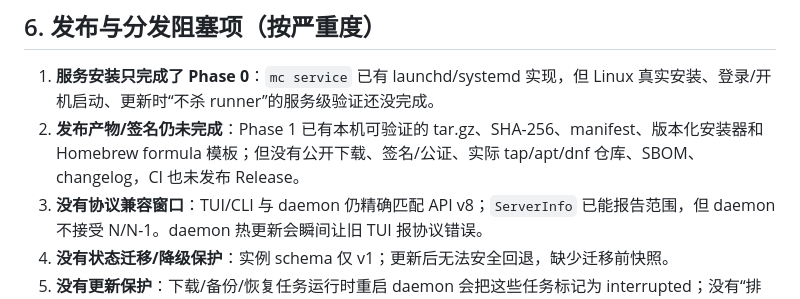
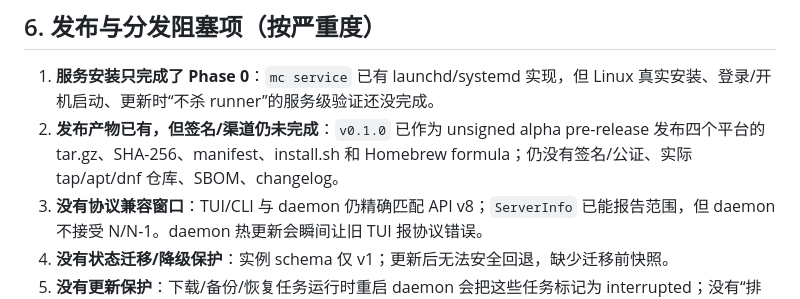
Before and after one commit to JUANWANG-BUAA/mc-server-tui, a Markdown page: docs/IMPLEMENTATION_GAPS.md, the part around the change. Drawn GitHub-style.

```diff
--- a/docs/IMPLEMENTATION_GAPS.md
+++ b/docs/IMPLEMENTATION_GAPS.md
@@ -158,7 +158,7 @@
 ## 6. 发布与分发阻塞项（按严重度）
 
 1. **服务安装只完成了 Phase 0**：`mc service` 已有 launchd/systemd 实现，但 Linux 真实安装、登录/开机启动、更新时“不杀 runner”的服务级验证还没完成。
-2. **发布产物/签名仍未完成**：Phase 1 已有本机可验证的 tar.gz、SHA-256、manifest、版本化安装器和 Homebrew formula 模板；但没有公开下载、签名/公证、实际 tap/apt/dnf 仓库、SBOM、changelog，CI 也未发布 Release。
+2. **发布产物已有，但签名/渠道仍未完成**：`v0.1.0` 已作为 unsigned alpha pre-release 发布四个平台的 tar.gz、SHA-256、manifest、install.sh 和 Homebrew formula；仍没有签名/公证、实际 tap/apt/dnf 仓库、SBOM、changelog。
 3. **没有协议兼容窗口**：TUI/CLI 与 daemon 仍精确匹配 API v8；`ServerInfo` 已能报告范围，但 daemon 不接受 N/N-1。daemon 热更新会瞬间让旧 TUI 报协议错误。
 4. **没有状态迁移/降级保护**：实例 schema 仅 v1；更新后无法安全回退，缺少迁移前快照。
 5. **没有更新保护**：下载/备份/恢复任务运行时重启 daemon 会把这些任务标记为 interrupted；没有“排空/拒绝/等待”策略。
```
Also changed, not shown: README.md (+1 -1 lines), docs/DISTRIBUTION.md (+4 -2 lines).
